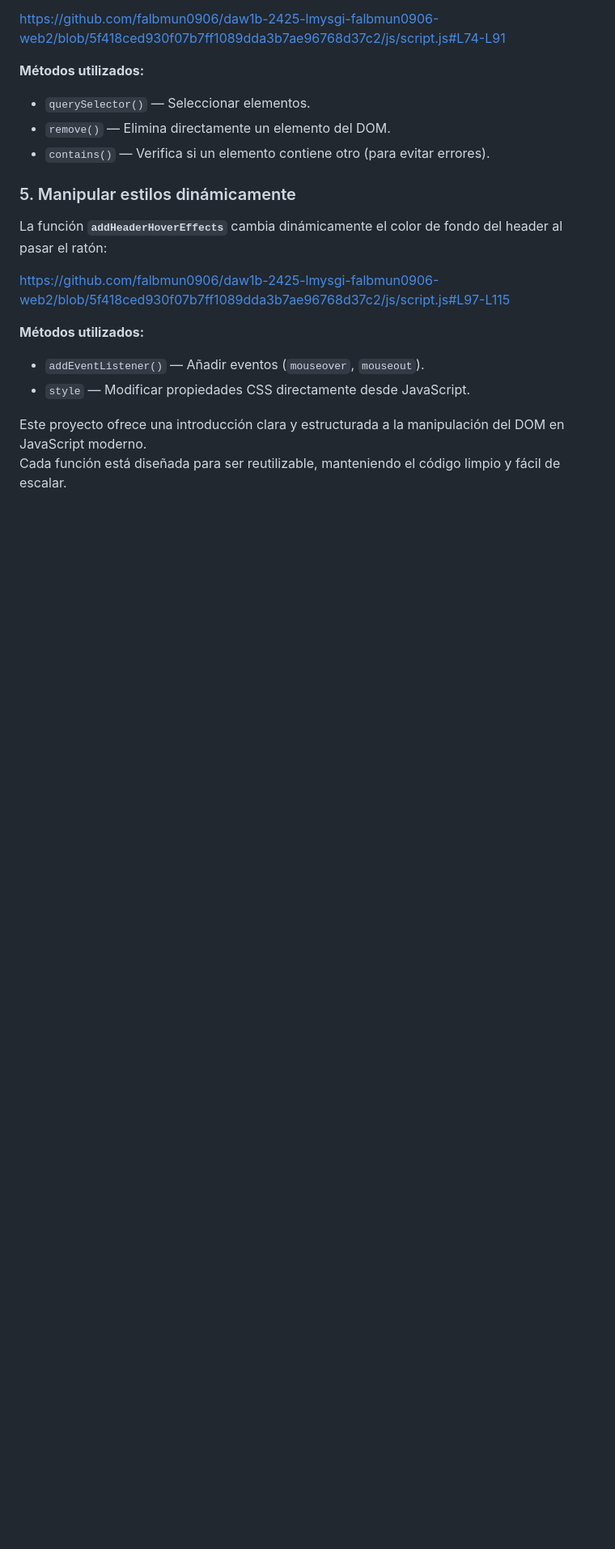
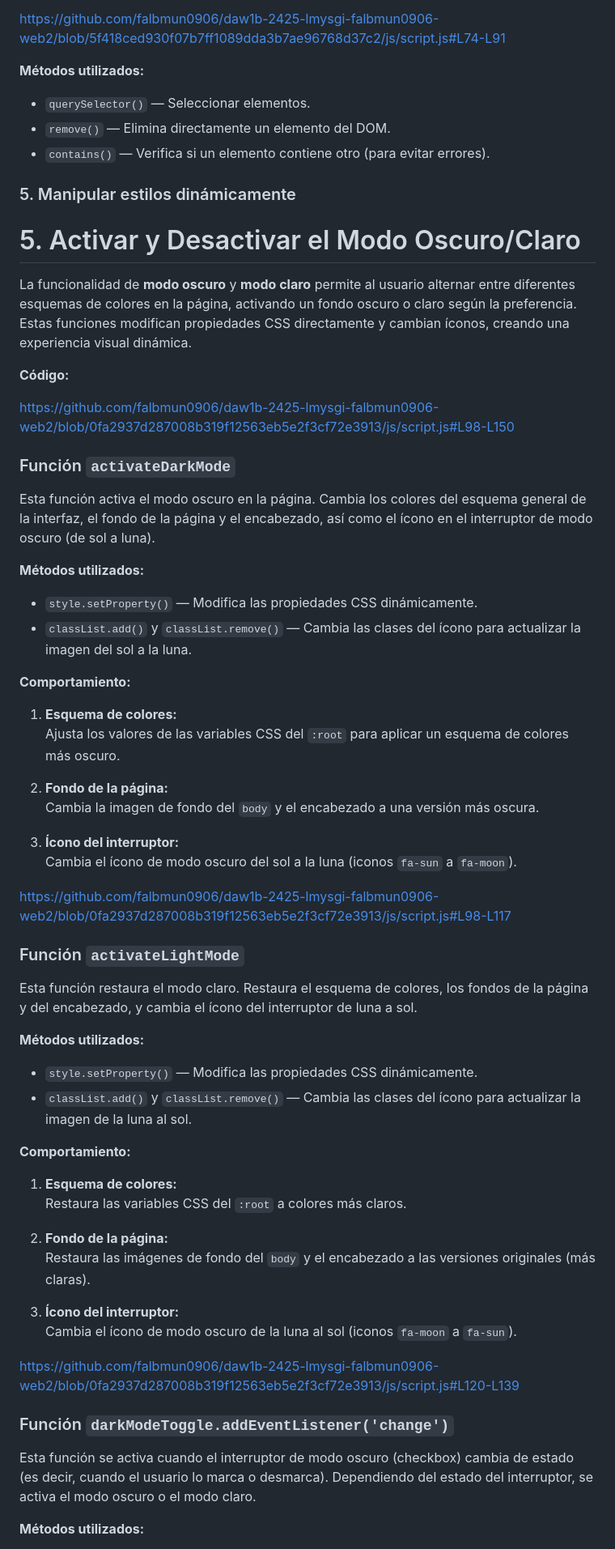
Before and after one commit to falbmun0906/daw1b-2425-lmysgi-falbmun0906-web2, a Markdown page: README.md, the part around one of its changes. Shown at 81% size. Rendered like a GitHub page; blank space fills up the shorter version.

Commit message:
Añado Slider Modo Oscuro/Claro

```diff
--- a/README.md
+++ b/README.md
@@ -210,13 +210,61 @@ https://github.com/falbmun0906/daw1b-2425-lmysgi-falbmun0906-web2/blob/5f418ced9
 
 ### 5. Manipular estilos dinámicamente
 
-La función **`addHeaderHoverEffects`** cambia dinámicamente el color de fondo del header al pasar el ratón:
+# 5. Activar y Desactivar el Modo Oscuro/Claro
 
-https://github.com/falbmun0906/daw1b-2425-lmysgi-falbmun0906-web2/blob/5f418ced930f07b7ff1089dda3b7ae96768d37c2/js/script.js#L97-L115
+La funcionalidad de **modo oscuro** y **modo claro** permite al usuario alternar entre diferentes esquemas de colores en la página, activando un fondo oscuro o claro según la preferencia. Estas funciones modifican propiedades CSS directamente y cambian íconos, creando una experiencia visual dinámica.
+
+**Código:**
+
+https://github.com/falbmun0906/daw1b-2425-lmysgi-falbmun0906-web2/blob/0fa2937d287008b319f12563eb5e2f3cf72e3913/js/script.js#L98-L150
+
+### Función **`activateDarkMode`**
+
+Esta función activa el modo oscuro en la página. Cambia los colores del esquema general de la interfaz, el fondo de la página y el encabezado, así como el ícono en el interruptor de modo oscuro (de sol a luna).
 
 **Métodos utilizados:**
-- `addEventListener()` — Añadir eventos (`mouseover`, `mouseout`).
-- `style` — Modificar propiedades CSS directamente desde JavaScript.
 
-Este proyecto ofrece una introducción clara y estructurada a la manipulación del DOM en JavaScript moderno.
-Cada función está diseñada para ser reutilizable, manteniendo el código limpio y fácil de escalar.
+- `style.setProperty()` — Modifica las propiedades CSS dinámicamente.
+- `classList.add()` y `classList.remove()` — Cambia las clases del ícono para actualizar la imagen del sol a la luna.
+
+**Comportamiento:**
+
+1. **Esquema de colores:**
+   Ajusta los valores de las variables CSS del `:root` para aplicar un esquema de colores más oscuro.
+
+2. **Fondo de la página:**
+   Cambia la imagen de fondo del `body` y el encabezado a una versión más oscura.
+
+3. **Ícono del interruptor:**
+   Cambia el ícono de modo oscuro del sol a la luna (iconos `fa-sun` a `fa-moon`).
+
+https://github.com/falbmun0906/daw1b-2425-lmysgi-falbmun0906-web2/blob/0fa2937d287008b319f12563eb5e2f3cf72e3913/js/script.js#L98-L117
+
+### Función **`activateLightMode`**
+
+Esta función restaura el modo claro. Restaura el esquema de colores, los fondos de la página y del encabezado, y cambia el ícono del interruptor de luna a sol.
+
+**Métodos utilizados:**
+
+- `style.setProperty()` — Modifica las propiedades CSS dinámicamente.
+- `classList.add()` y `classList.remove()` — Cambia las clases del ícono para actualizar la imagen de la luna al sol.
+
+**Comportamiento:**
+
+1. **Esquema de colores:**
+   Restaura las variables CSS del `:root` a colores más claros.
+
+2. **Fondo de la página:**
+   Restaura las imágenes de fondo del `body` y el encabezado a las versiones originales (más claras).
+
+3. **Ícono del interruptor:**
+   Cambia el ícono de modo oscuro de la luna al sol (iconos `fa-moon` a `fa-sun`).
+
+https://github.com/falbmun0906/daw1b-2425-lmysgi-falbmun0906-web2/blob/0fa2937d287008b319f12563eb5e2f3cf72e3913/js/script.js#L120-L139
+
+### Función **`darkModeToggle.addEventListener('change')`**
+
+Esta función se activa cuando el interruptor de modo oscuro (checkbox) cambia de estado (es decir, cuando el usuario lo marca o desmarca). Dependiendo del estado del interruptor, se activa el modo oscuro o el modo claro.
+
+**Métodos utilizados:**
+
```
Also changed, not shown: other parts of README.md (+12 -0 lines).
